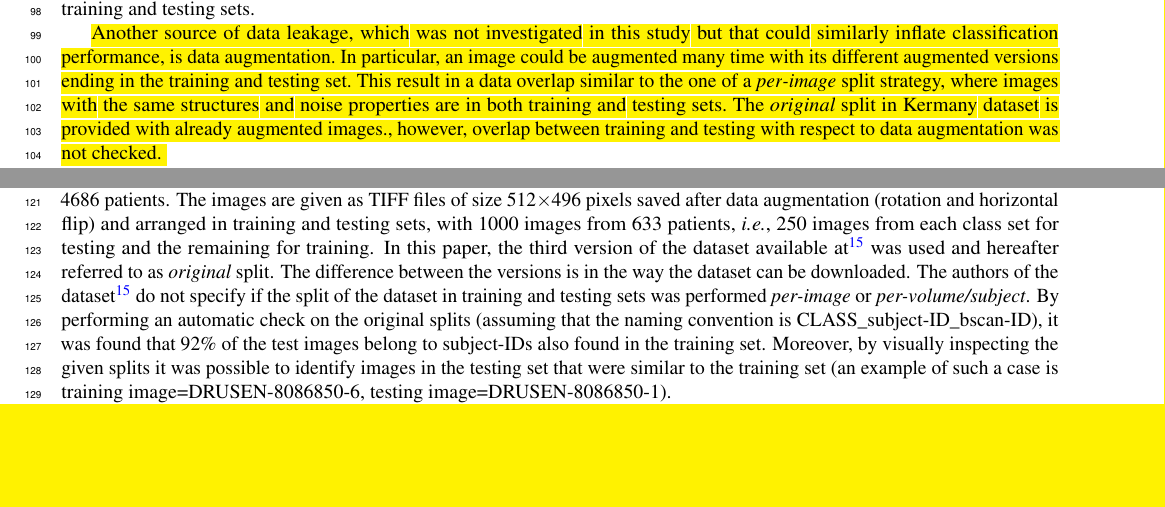
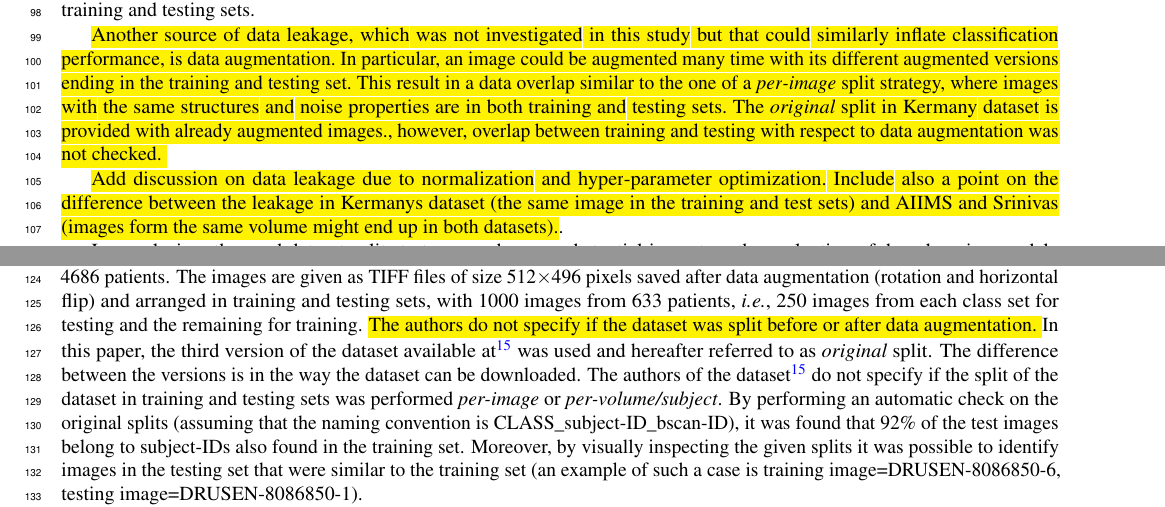
Before and after one commit to IulianEmilTampu/SPLIT_PROPERLY_OCT_DATA, a LaTeX paper (manuscript_journal_version/main.tex): two parts of pages 3 and 4 of 8, joined at a grey line, cut so that both start at the same text, the shorter picture padded with empty space. Compiled offline with pdfLaTeX.

Commit message:
Working on revision

```diff
--- a/manuscript_journal_version/main.tex
+++ b/manuscript_journal_version/main.tex
@@ -132,6 +132,8 @@ Dataset split should be carefully designed to avoid overlap between training and
 
 \hl{Another source of data leakage, which was not investigated in this study but that could similarly inflate classification performance, is data augmentation.  In particular, an image could be augmented many time with its different augmented versions ending in the training and testing set.  This result in a data overlap similar to the one of a \textit{per-image} split strategy, where images with the same structures and noise properties are in both training and testing sets. The \textit{original} split in Kermany dataset is provided with already augmented images., however, overlap between training and testing with respect to data augmentation was not checked. }
 
+\hl{Add discussion on data leakage due to normalization and hyper-parameter optimization. Include also a point on the difference between the leakage in Kermanys dataset (the same image in the training and test sets) and AIIMS and Srinivas (images form the same volume might end up in both datasets).}.
+
 In conclusion, the used dataset split strategy can have a substantial impact on the evaluation of deep learning models. In this paper it is demonstrated that, in OCT image classification applications specifically, a \textit{per-image} split strategy of the volumetric data adopted by a considerable number of studies, returns over-optimistic results on model performance and an inflation of test accuracy values, questioning the reliability of the assessments and hindering an objective comparison between research outcomes.  This problem has also been demonstrated in 3D magnetic resonance imaging studies \cite{yagis2021effect} and in digital pathology \cite{bussola2021ai}, where data leakage between the training and testing sets resulted in over-optimistic classification accuracy \hl{(>29\% slide level classification accuracy in MR studies and up to 41\% in digital pathology)}.Moreover, greater attention should be paid to the structure of datasets made available to the research community to avoid biasing the evaluation of different methods and undermining the usefulness of open-access datasets.  \hl{With the increase interest of research community in the implementation of deep learning methods for OCT image analysis, the presented results want to raise awareness on a trivial but overlooked problem that can spoil research efforts.}
 
 \begin{table}[ht]
@@ -181,7 +183,7 @@ In conclusion, the used dataset split strategy can have a substantial impact on
 
 \section*{Methods}
 \subsection*{Datasets description}
-The first dataset used in this study is Kermany's ophthalmology dataset \cite{kermany2018large, kermany2018identifying}, which is used by an extensive number of other studies (see Table \ref{tab:discussion_1}). This dataset contains 84,484 2D images of healthy retina (n=26,565) as well as retina affected by Choroidal Neovascularization (CNV) (n=37,455), Diabetic Macular Edema (DME) (n=11,598) and Drusen (n=8,866) from 4686 patients. The images are given as TIFF files of size 512$\times$496 pixels saved after data augmentation (rotation and horizontal flip) and arranged in training and testing sets, with 1000 images from 633 patients, \textit{i.e.}, 250 images from each class set for testing and the remaining for training. In this paper, the third version of the dataset available at \cite{kermany2018large} was used and hereafter referred to as \textit{original} split. The difference between the versions is in the way the dataset can be downloaded. The authors of the dataset \cite{kermany2018large} do not specify if the split of the dataset in training and testing sets was performed \textit{per-image} or \textit{per-volume/subject}. By performing an automatic check on the original splits (assuming that the naming convention is CLASS\_subject-ID\_bscan-ID), it was found that 92\% of the test images belong to subject-IDs also found in the training set. Moreover, by visually inspecting the given splits it was possible to identify images in the testing set that were similar to the training set (an example of such a case is training image=DRUSEN-8086850-6, testing image=DRUSEN-8086850-1).
+The first dataset used in this study is Kermany's ophthalmology dataset \cite{kermany2018large, kermany2018identifying}, which is used by an extensive number of other studies (see Table \ref{tab:discussion_1}). This dataset contains 84,484 2D images of healthy retina (n=26,565) as well as retina affected by Choroidal Neovascularization (CNV) (n=37,455), Diabetic Macular Edema (DME) (n=11,598) and Drusen (n=8,866) from 4686 patients. The images are given as TIFF files of size 512$\times$496 pixels saved after data augmentation (rotation and horizontal flip) and arranged in training and testing sets, with 1000 images from 633 patients, \textit{i.e.}, 250 images from each class set for testing and the remaining for training.  \hl{The authors do not specify if the dataset was split before or after data augmentation. }In this paper, the third version of the dataset available at \cite{kermany2018large} was used and hereafter referred to as \textit{original} split. The difference between the versions is in the way the dataset can be downloaded. The authors of the dataset \cite{kermany2018large} do not specify if the split of the dataset in training and testing sets was performed \textit{per-image} or \textit{per-volume/subject}. By performing an automatic check on the original splits (assuming that the naming convention is CLASS\_subject-ID\_bscan-ID), it was found that 92\% of the test images belong to subject-IDs also found in the training set. Moreover, by visually inspecting the given splits it was possible to identify images in the testing set that were similar to the training set (an example of such a case is training image=DRUSEN-8086850-6, testing image=DRUSEN-8086850-1).
 
 The second used in this study is Srinivas ophthalmology dataset \cite{srinivasan2014fully} collecting a total of 3,231 2D OCT images of age-related macular degeneration (AMD),  diabetic macular edema (DME) and normal subjects.  For every class data from 15 subjects was provided as independent folders. OCT images are given as TIFF files with image 512$\times$496 pixels saved after data augmentation (rotation and horizontal flip).
 
```
